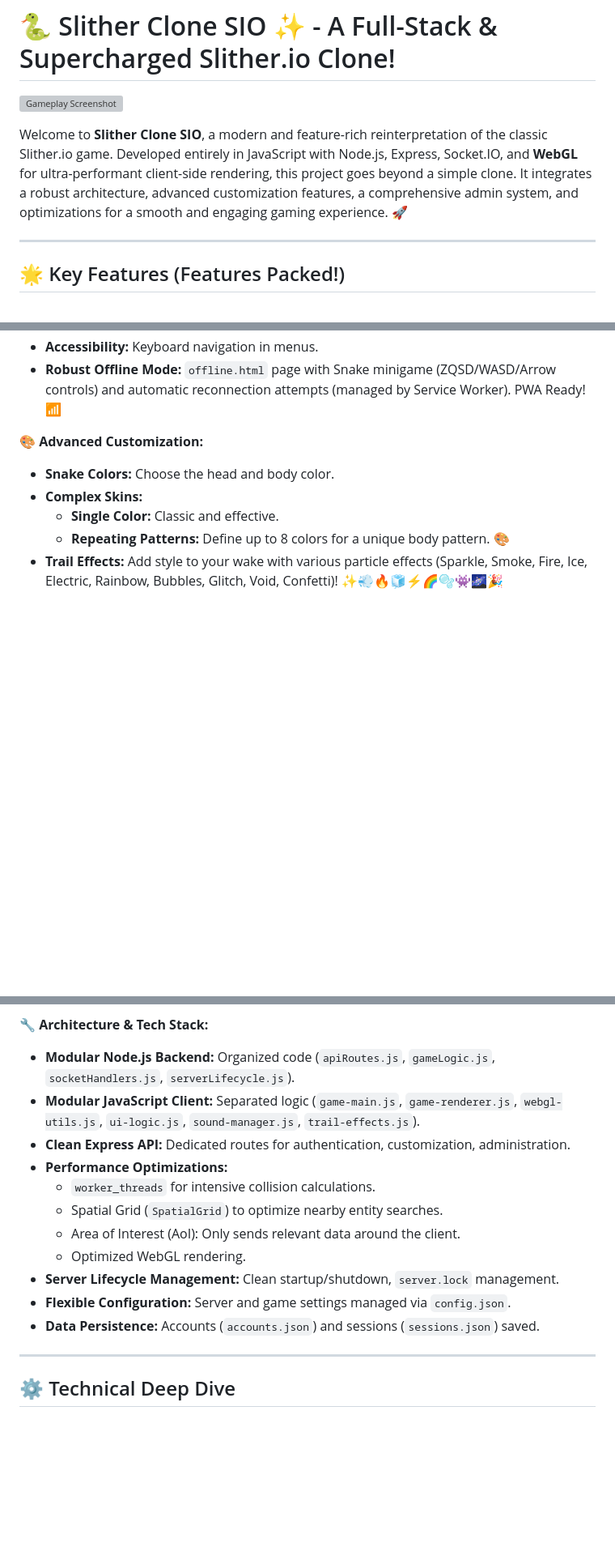
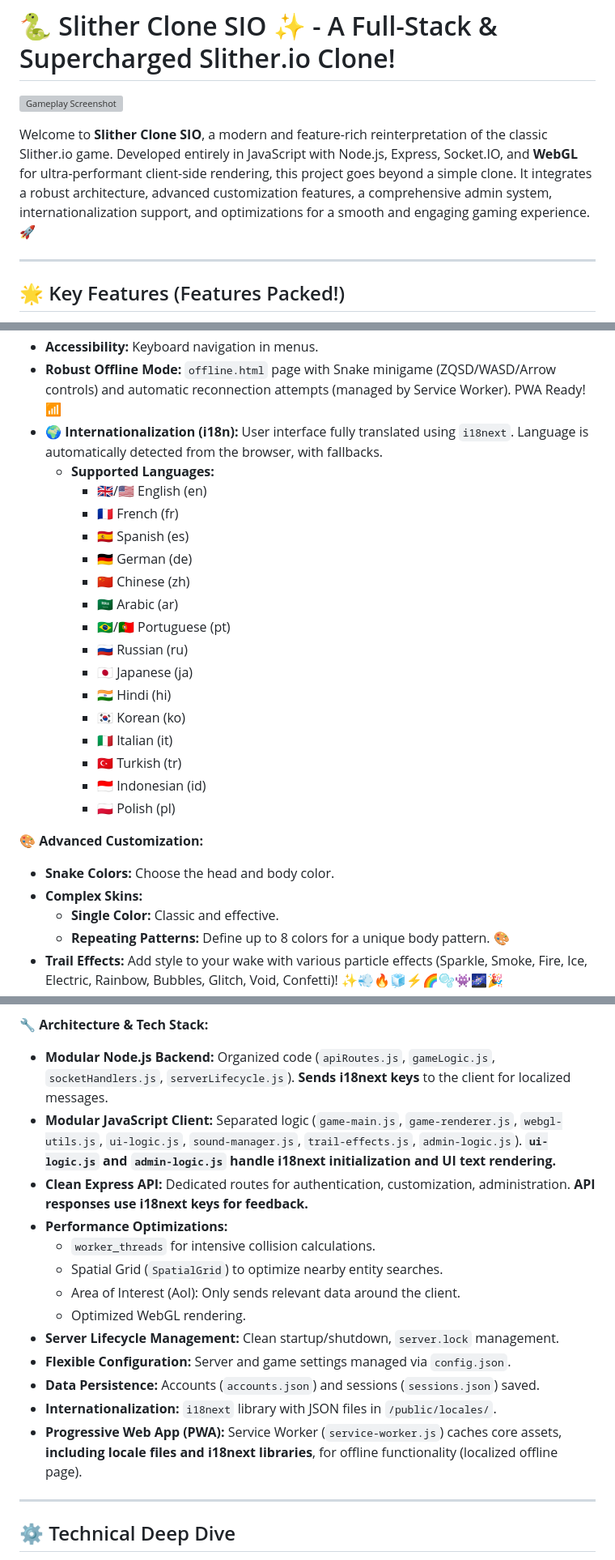
Before and after one commit to mathe00/slither-clone-sio, a Markdown page: README.md, 3 parts joined by grey strips. Shown at 81% size. Rendered like a GitHub page; blank space fills up the shorter version; grey boxes are pictures that could not be loaded.

Commit message:
docs: Update README with i18n details and supported languages

```diff
--- a/README.md
+++ b/README.md
@@ -2,7 +2,7 @@
 
 ![Gameplay Screenshot](placeholder-screenshot.png) <!-- TODO: Add a real screenshot! -->
 
-Welcome to **Slither Clone SIO**, a modern and feature-rich reinterpretation of the classic Slither.io game. Developed entirely in JavaScript with Node.js, Express, Socket.IO, and **WebGL** for ultra-performant client-side rendering, this project goes beyond a simple clone. It integrates a robust architecture, advanced customization features, a comprehensive admin system, and optimizations for a smooth and engaging gaming experience. 🚀
+Welcome to **Slither Clone SIO**, a modern and feature-rich reinterpretation of the classic Slither.io game. Developed entirely in JavaScript with Node.js, Express, Socket.IO, and **WebGL** for ultra-performant client-side rendering, this project goes beyond a simple clone. It integrates a robust architecture, advanced customization features, a comprehensive admin system, internationalization support, and optimizations for a smooth and engaging gaming experience. 🚀
 
 ---
 ## 🌟 Key Features (Features Packed!)
@@ -25,6 +25,23 @@ This project isn't just a snake eating dots. Discover everything it has under th
 *   **Browser Zoom Prevention:** For an uninterrupted gaming experience.
 *   **Accessibility:** Keyboard navigation in menus.
 *   **Robust Offline Mode:** `offline.html` page with Snake minigame (ZQSD/WASD/Arrow controls) and automatic reconnection attempts (managed by Service Worker). PWA Ready! 📶
+*   **🌍 Internationalization (i18n):** User interface fully translated using `i18next`. Language is automatically detected from the browser, with fallbacks.
+    *   **Supported Languages:**
+        *   🇬🇧/🇺🇸 English (en)
+        *   🇫🇷 French (fr)
+        *   🇪🇸 Spanish (es)
+        *   🇩🇪 German (de)
+        *   🇨🇳 Chinese (zh)
+        *   🇸🇦 Arabic (ar)
+        *   🇧🇷/🇵🇹 Portuguese (pt)
+        *   🇷🇺 Russian (ru)
+        *   🇯🇵 Japanese (ja)
+        *   🇮🇳 Hindi (hi)
+        *   🇰🇷 Korean (ko)
+        *   🇮🇹 Italian (it)
+        *   🇹🇷 Turkish (tr)
+        *   🇮🇩 Indonesian (id)
+        *   🇵🇱 Polish (pl)
 
 **🎨 Advanced Customization:**
 *   **Snake Colors:** Choose the head and body color.
@@ -49,9 +66,9 @@ This project isn't just a snake eating dots. Discover everything it has under th
 *   **In-Game Moderation (Admin Ghost):** Kick, Ban (suspend + disconnect), Freeze/Unfreeze, Kill, Clear (removes without leaving food). 🚫
 
 **🔧 Architecture & Tech Stack:**
-*   **Modular Node.js Backend:** Organized code (`apiRoutes.js`, `gameLogic.js`, `socketHandlers.js`, `serverLifecycle.js`).
-*   **Modular JavaScript Client:** Separated logic (`game-main.js`, `game-renderer.js`, `webgl-utils.js`, `ui-logic.js`, `sound-manager.js`, `trail-effects.js`).
-*   **Clean Express API:** Dedicated routes for authentication, customization, administration.
+*   **Modular Node.js Backend:** Organized code (`apiRoutes.js`, `gameLogic.js`, `socketHandlers.js`, `serverLifecycle.js`). **Sends i18next keys** to the client for localized messages.
+*   **Modular JavaScript Client:** Separated logic (`game-main.js`, `game-renderer.js`, `webgl-utils.js`, `ui-logic.js`, `sound-manager.js`, `trail-effects.js`, `admin-logic.js`). **`ui-logic.js` and `admin-logic.js` handle i18next initialization and UI text rendering.**
+*   **Clean Express API:** Dedicated routes for authentication, customization, administration. **API responses use i18next keys for feedback.**
 *   **Performance Optimizations:**
     *   `worker_threads` for intensive collision calculations.
     *   Spatial Grid (`SpatialGrid`) to optimize nearby entity searches.
@@ -60,6 +77,8 @@ This project isn't just a snake eating dots. Discover everything it has under th
 *   **Server Lifecycle Management:** Clean startup/shutdown, `server.lock` management.
 *   **Flexible Configuration:** Server and game settings managed via `config.json`.
 *   **Data Persistence:** Accounts (`accounts.json`) and sessions (`sessions.json`) saved.
+*   **Internationalization:** `i18next` library with JSON files in `/public/locales/`.
+*   **Progressive Web App (PWA):** Service Worker (`service-worker.js`) caches core assets, **including locale files and i18next libraries**, for offline functionality (localized offline page).
 
 ---
 ## ⚙️ Technical Deep Dive
```
Also changed, not shown: other parts of README.md (+4 -8 lines).
